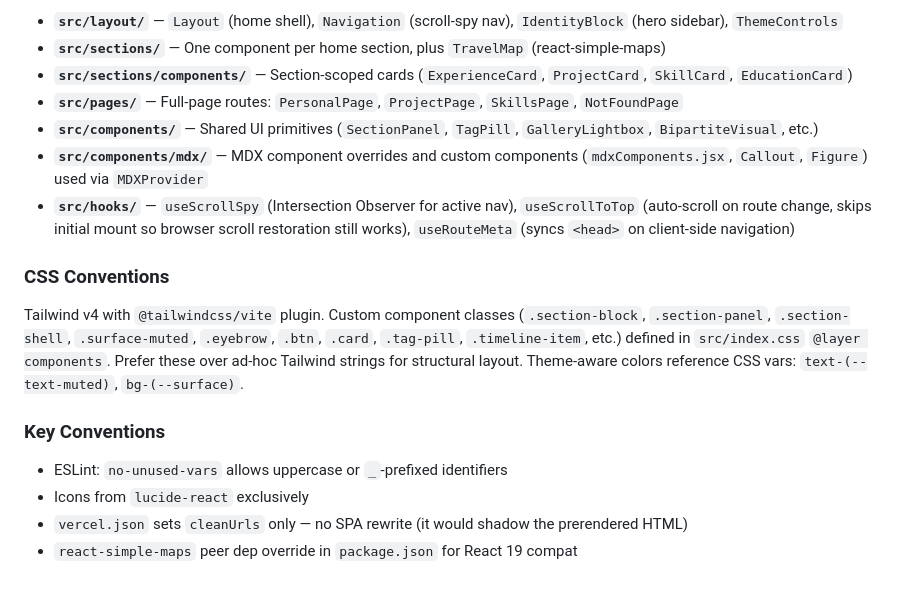
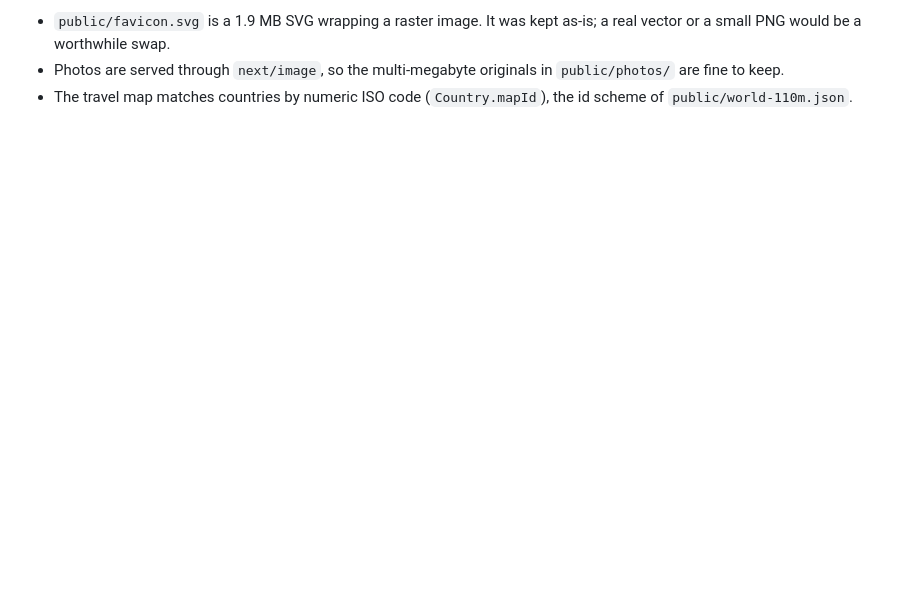
Before and after one commit to james-kidd/jameskidd.ca, a Markdown page: CLAUDE.md, the part around one of its changes. Rendered like a GitHub page; blank space fills up the shorter version.

```diff
--- a/CLAUDE.md
+++ b/CLAUDE.md
@@ -108,18 +90,6 @@ Three themes (`tech`, `nature`, `editorial`) controlled via `data-theme` on `<ht
-- **`src/layout/`** — `Layout` (home shell), `Navigation` (scroll-spy nav), `IdentityBlock` (hero sidebar), `ThemeControls`
-- **`src/sections/`** — One component per home section, plus `TravelMap` (react-simple-maps)
-- **`src/sections/components/`** — Section-scoped cards (`ExperienceCard`, `ProjectCard`, `SkillCard`, `EducationCard`)
-- **`src/pages/`** — Full-page routes: `PersonalPage`, `ProjectPage`, `SkillsPage`, `NotFoundPage`
-- **`src/components/`** — Shared UI primitives (`SectionPanel`, `TagPill`, `GalleryLightbox`, `BipartiteVisual`, etc.)
-- **`src/components/mdx/`** — MDX component overrides and custom components (`mdxComponents.jsx`, `Callout`, `Figure`) used via `MDXProvider`
-- **`src/hooks/`** — `useScrollSpy` (Intersection Observer for active nav), `useScrollToTop` (auto-scroll on route change, skips initial mount so browser scroll restoration still works), `useRouteMeta` (syncs `<head>` on client-side navigation)
-
-### CSS Conventions
-
-Tailwind v4 with `@tailwindcss/vite` plugin. Custom component classes (`.section-block`, `.section-panel`, `.section-shell`, `.surface-muted`, `.eyebrow`, `.btn`, `.card`, `.tag-pill`, `.timeline-item`, etc.) defined in `src/index.css` `@layer components`. Prefer these over ad-hoc Tailwind strings for structural layout. Theme-aware colors reference CSS vars: `text-(--text-muted)`, `bg-(--surface)`.
-
-### Key Conventions
-
-- ESLint: `no-unused-vars` allows uppercase or `_`-prefixed identifiers
-- Icons from `lucide-react` exclusively
-- `vercel.json` sets `cleanUrls` only — no SPA rewrite (it would shadow the prerendered HTML)
-- `react-simple-maps` peer dep override in `package.json` for React 19 compat
+- `public/favicon.svg` is a 1.9 MB SVG wrapping a raster image. It was kept
+  as-is; a real vector or a small PNG would be a worthwhile swap.
+- Photos are served through `next/image`, so the multi-megabyte originals in
+  `public/photos/` are fine to keep.
+- The travel map matches countries by numeric ISO code (`Country.mapId`),
+  the id scheme of `public/world-110m.json`.
```
Also changed, not shown: other parts of CLAUDE.md (+69 -87 lines), README.md (added, +57 -0 lines).
